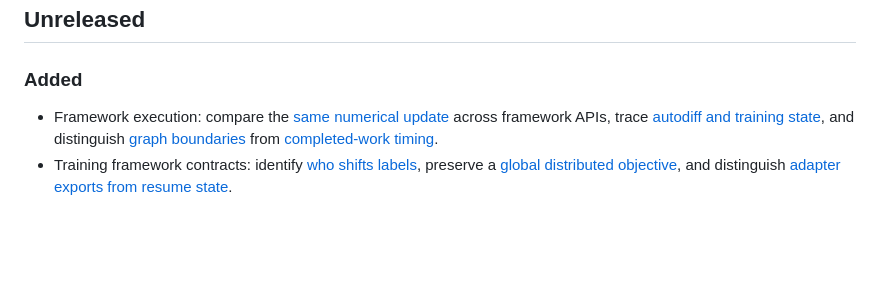
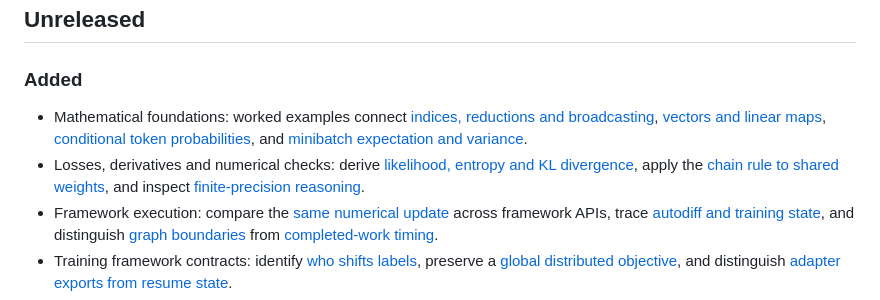
Before and after one commit to djsydney04/inference_and_training_systems, a Markdown page: CONTENT_CHANGELOG.md, the part around the change. Drawn GitHub-style; blank space fills up the shorter version.

Commit message:
docs(content): catalogue the new mathematical foundations

```diff
--- a/CONTENT_CHANGELOG.md
+++ b/CONTENT_CHANGELOG.md
@@ -9,6 +9,8 @@ automation changes are recorded separately in CHANGELOG.md.
 
 ### Added
 
+- Mathematical foundations: worked examples connect [indices, reductions and broadcasting](https://inference-and-training-systems.vercel.app/#indices-and-reductions), [vectors and linear maps](https://inference-and-training-systems.vercel.app/#vectors-and-linear-maps), [conditional token probabilities](https://inference-and-training-systems.vercel.app/#conditional-sequences), and [minibatch expectation and variance](https://inference-and-training-systems.vercel.app/#expectation-and-batches).
+- Losses, derivatives and numerical checks: derive [likelihood, entropy and KL divergence](https://inference-and-training-systems.vercel.app/#likelihood-and-information), apply the [chain rule to shared weights](https://inference-and-training-systems.vercel.app/#chain-rule-and-sharing), and inspect [finite-precision reasoning](https://inference-and-training-systems.vercel.app/#numerical-reasoning).
 - Framework execution: compare the [same numerical update](https://inference-and-training-systems.vercel.app/#framework-same-update) across framework APIs, trace [autodiff and training state](https://inference-and-training-systems.vercel.app/#framework-autodiff-state), and distinguish [graph boundaries](https://inference-and-training-systems.vercel.app/#framework-tracing-boundaries) from [completed-work timing](https://inference-and-training-systems.vercel.app/#framework-benchmark-boundary).
 - Training framework contracts: identify [who shifts labels](https://inference-and-training-systems.vercel.app/#framework-label-ownership), preserve a [global distributed objective](https://inference-and-training-systems.vercel.app/#framework-distributed-objective), and distinguish [adapter exports from resume state](https://inference-and-training-systems.vercel.app/#framework-adapter-artifacts).
 - Serving framework contracts: connect [messages, tokens and stopping](https://inference-and-training-systems.vercel.app/#framework-token-boundary) to [request compatibility](https://inference-and-training-systems.vercel.app/#framework-api-contract) and [cache identity](https://inference-and-training-systems.vercel.app/#framework-cache-identity).
```
